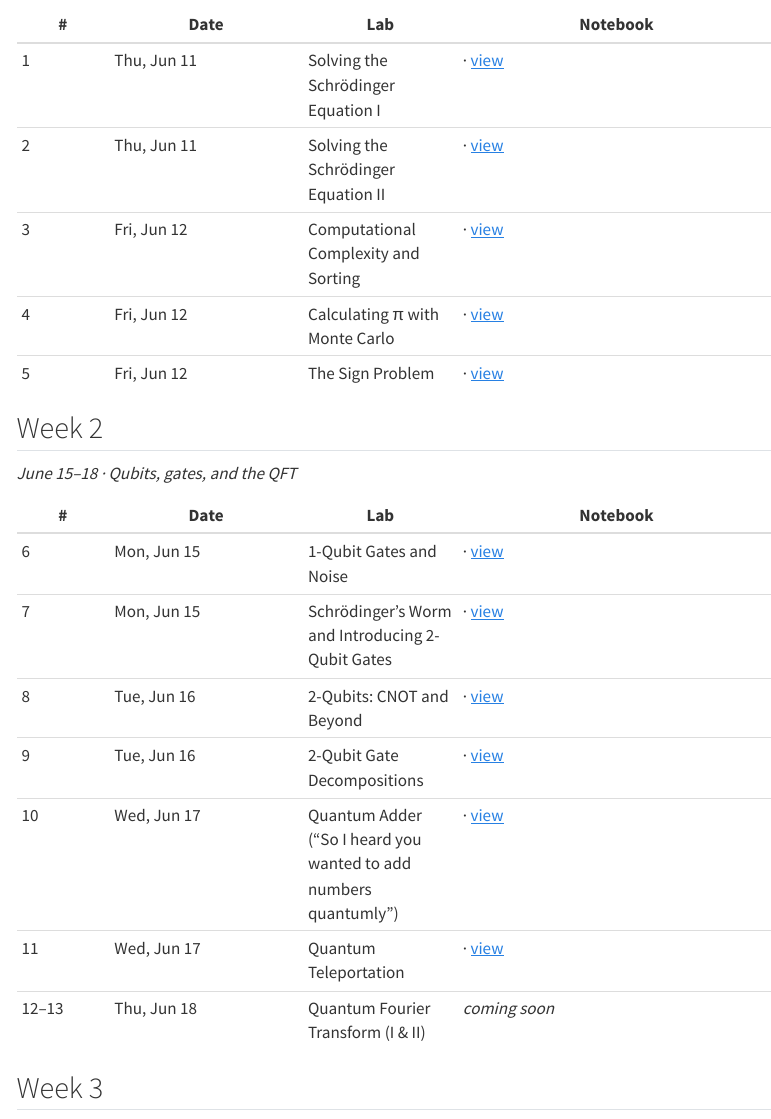
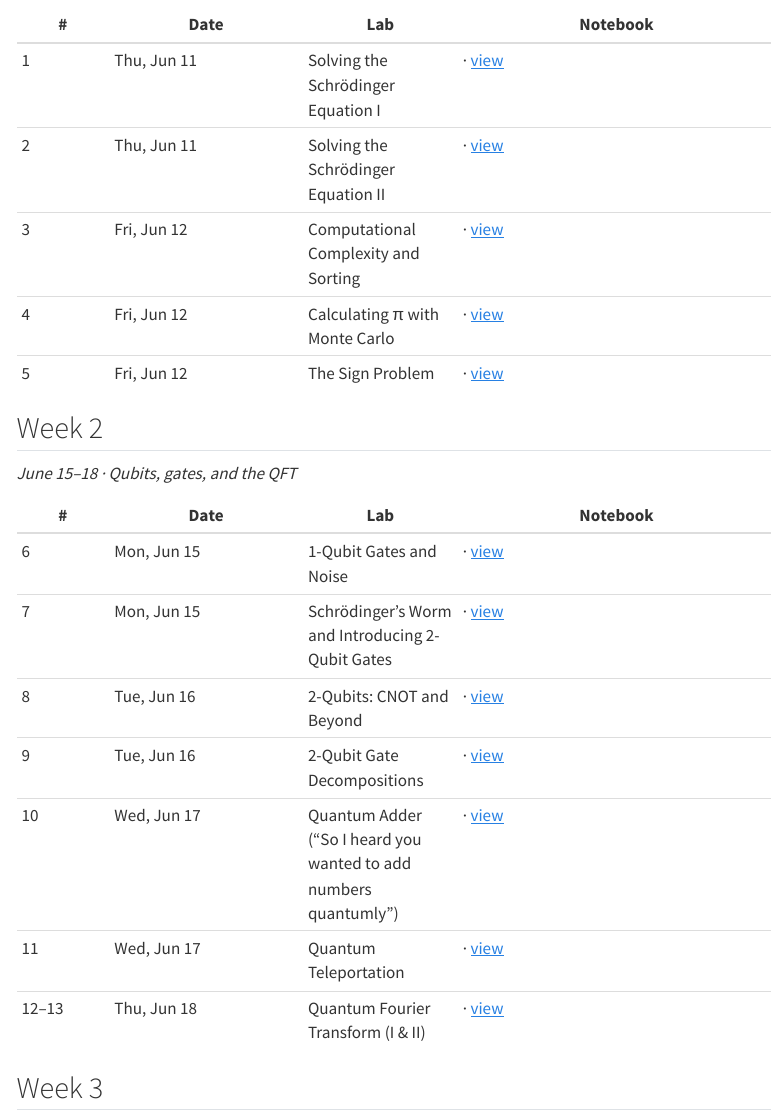
Before and after one commit to hershsingh/qcipu-labs-2026-student, a Quarto document (index.qmd): the page in a window 1100 px wide, from 520 px down. Rendered offline with R 4.5, knitr and Pandoc in place of Quarto, with nearby package versions; menus at the side of the page are left out; badge pictures from the web are left out.

Commit message:
Daily publish 2026-06-18

```diff
--- a/_quarto.yml
+++ b/_quarto.yml
@@ -37,6 +37,8 @@ website:
         href: week-2/10_quantum_adder.ipynb
       - text: "11. Quantum Teleportation"
         href: week-2/11_quantum_teleportation.ipynb
+      - text: "12–13. Quantum Fourier Transform (I & II)"
+        href: week-2/12-13_quantum_fourier_transform.ipynb
       - week-x/1qubit_gates_visualizing.ipynb
 format:
   html:
--- a/index.qmd
+++ b/index.qmd
@@ -40,7 +40,7 @@ _June 15–18 · Qubits, gates, and the QFT_
 | 9 | Tue, Jun 16 | 2-Qubit Gate Decompositions | [![Open in Colab](https://colab.research.google.com/assets/colab-badge.svg)](https://colab.research.google.com/github/hershsingh/qcipu-labs-2026-student/blob/main/week-2/09_two_qubit_gate_decompositions.ipynb) · [view](https://hershsingh.github.io/qcipu-labs-2026-student/week-2/09_two_qubit_gate_decompositions.html) |
 | 10 | Wed, Jun 17 | Quantum Adder ("So I heard you wanted to add numbers quantumly") | [![Open in Colab](https://colab.research.google.com/assets/colab-badge.svg)](https://colab.research.google.com/github/hershsingh/qcipu-labs-2026-student/blob/main/week-2/10_quantum_adder.ipynb) · [view](https://hershsingh.github.io/qcipu-labs-2026-student/week-2/10_quantum_adder.html) |
 | 11 | Wed, Jun 17 | Quantum Teleportation | [![Open in Colab](https://colab.research.google.com/assets/colab-badge.svg)](https://colab.research.google.com/github/hershsingh/qcipu-labs-2026-student/blob/main/week-2/11_quantum_teleportation.ipynb) · [view](https://hershsingh.github.io/qcipu-labs-2026-student/week-2/11_quantum_teleportation.html) |
-| 12–13 | Thu, Jun 18 | Quantum Fourier Transform (I & II) | _coming soon_ |
+| 12–13 | Thu, Jun 18 | Quantum Fourier Transform (I & II) | [![Open in Colab](https://colab.research.google.com/assets/colab-badge.svg)](https://colab.research.google.com/github/hershsingh/qcipu-labs-2026-student/blob/main/week-2/12-13_quantum_fourier_transform.ipynb) · [view](https://hershsingh.github.io/qcipu-labs-2026-student/week-2/12-13_quantum_fourier_transform.html) |
 
 ## Week 3
 _June 22–26 · Algorithms, error handling, and the final project_
```
Also changed, not shown: README.md, 3 other files.
